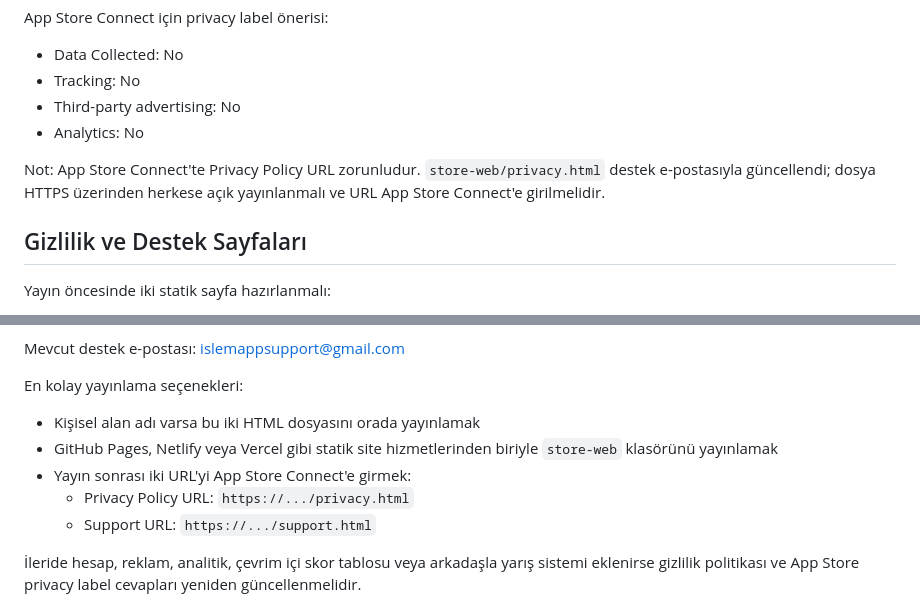
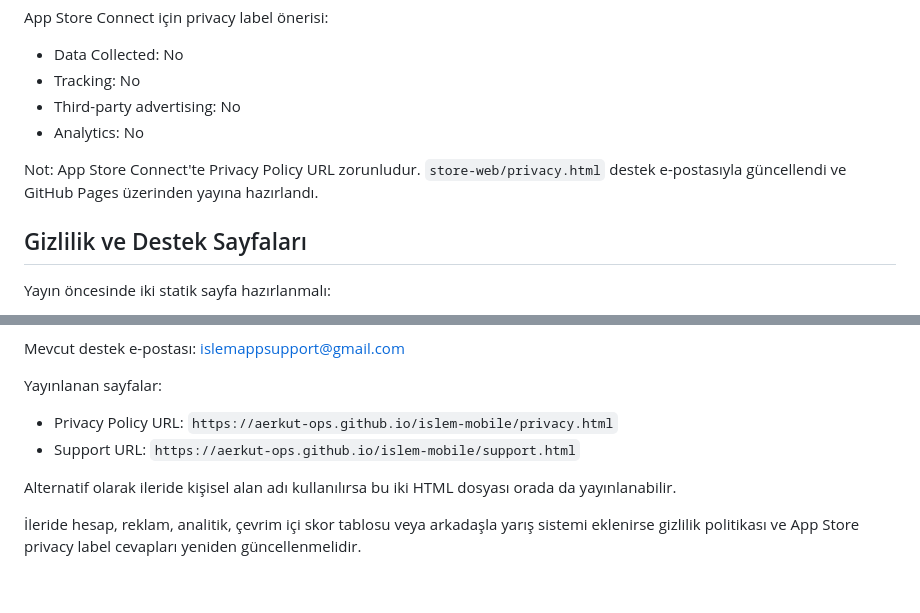
Before and after one commit to aerkut-ops/islem-mobile, a Markdown page: APP_STORE.md, 2 parts joined by grey strips. Drawn GitHub-style; blank space fills up the shorter version.

Commit message:
Record App Store support URLs

```diff
--- a/APP_STORE.md
+++ b/APP_STORE.md
@@ -69,7 +69,7 @@ App Store Connect için privacy label önerisi:
 - Third-party advertising: No
 - Analytics: No
 
-Not: App Store Connect'te Privacy Policy URL zorunludur. `store-web/privacy.html` destek e-postasıyla güncellendi; dosya HTTPS üzerinden herkese açık yayınlanmalı ve URL App Store Connect'e girilmelidir.
+Not: App Store Connect'te Privacy Policy URL zorunludur. `store-web/privacy.html` destek e-postasıyla güncellendi ve GitHub Pages üzerinden yayına hazırlandı.
 
 ## Gizlilik ve Destek Sayfaları
 
@@ -90,13 +90,12 @@ Bu sayfalarda placeholder metin kalmamalı. En azından şu bilgiler olmalı:
 
 Mevcut destek e-postası: islemappsupport@gmail.com
 
-En kolay yayınlama seçenekleri:
+Yayınlanan sayfalar:
 
-- Kişisel alan adı varsa bu iki HTML dosyasını orada yayınlamak
-- GitHub Pages, Netlify veya Vercel gibi statik site hizmetlerinden biriyle `store-web` klasörünü yayınlamak
-- Yayın sonrası iki URL'yi App Store Connect'e girmek:
-  - Privacy Policy URL: `https://.../privacy.html`
-  - Support URL: `https://.../support.html`
+- Privacy Policy URL: `https://aerkut-ops.github.io/islem-mobile/privacy.html`
+- Support URL: `https://aerkut-ops.github.io/islem-mobile/support.html`
+
+Alternatif olarak ileride kişisel alan adı kullanılırsa bu iki HTML dosyası orada da yayınlanabilir.
 
 İleride hesap, reklam, analitik, çevrim içi skor tablosu veya arkadaşla yarış sistemi eklenirse gizlilik politikası ve App Store privacy label cevapları yeniden güncellenmelidir.
 
```
Also changed, not shown: other parts of APP_STORE.md (+2 -2 lines).
